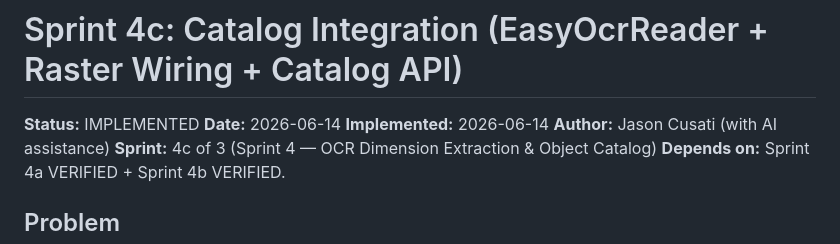
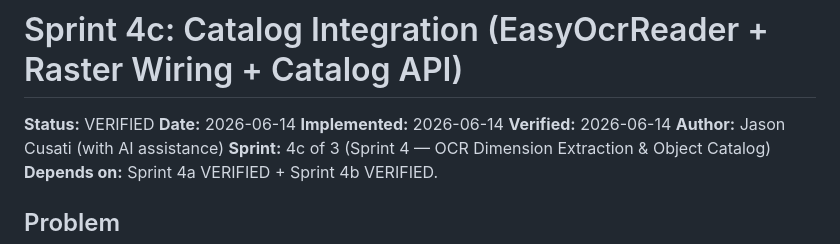
Before and after one commit to djjay0131/construction-ai, a Markdown page: llm/features/sprint-4c-catalog-integration.md, the part around the change. Rendered like a GitHub page.

```diff
--- a/llm/features/sprint-4c-catalog-integration.md
+++ b/llm/features/sprint-4c-catalog-integration.md
@@ -1,8 +1,9 @@
 # Sprint 4c: Catalog Integration (EasyOcrReader + Raster Wiring + Catalog API)
 
-**Status:** IMPLEMENTED
+**Status:** VERIFIED
 **Date:** 2026-06-14
 **Implemented:** 2026-06-14
+**Verified:** 2026-06-14
 **Author:** Jason Cusati (with AI assistance)
 **Sprint:** 4c of 3 (Sprint 4 — OCR Dimension Extraction & Object Catalog)
 **Depends on:** Sprint 4a VERIFIED + Sprint 4b VERIFIED.
```
Also changed, not shown: llm/memory_bank/activeContext.md (+10 -0 lines).
